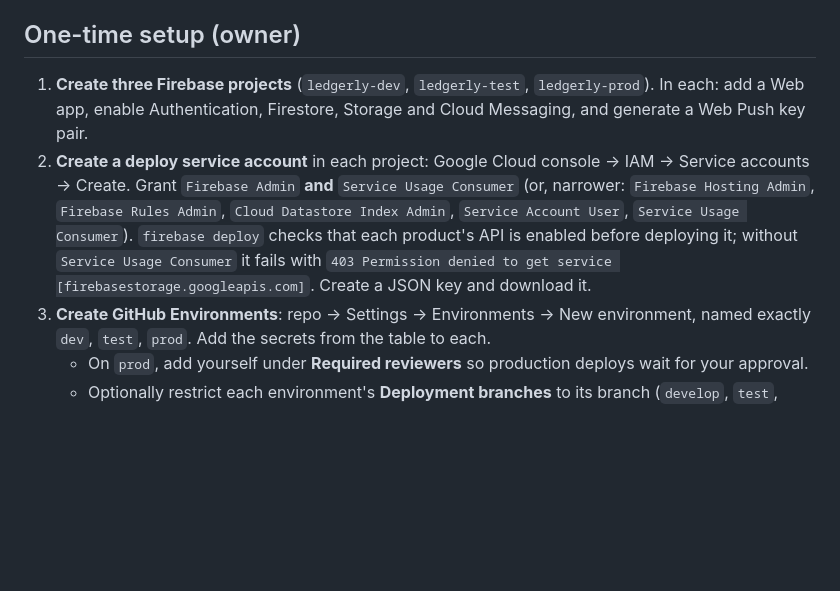
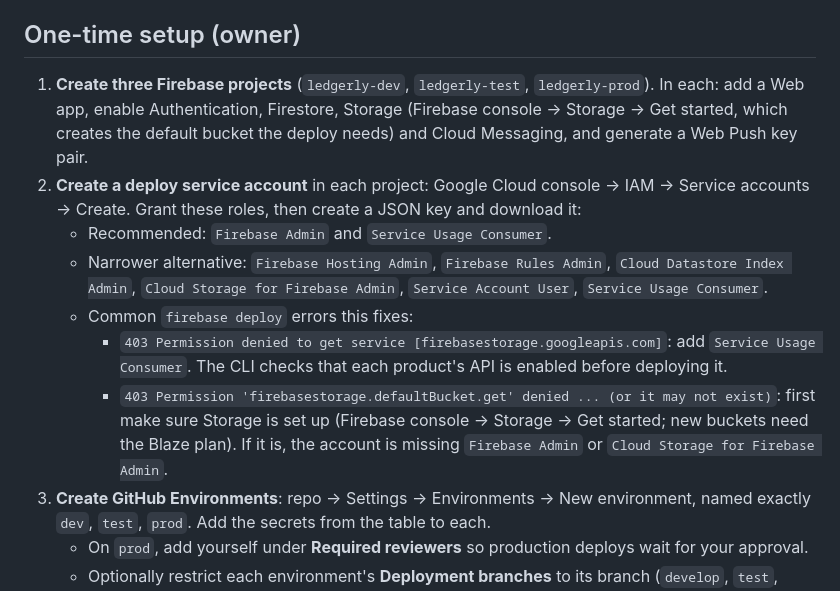
Before and after one commit to TharunChowdary744/expense-tracker, a Markdown page: docs/DEPLOYMENT.md, the part around the change. Drawn GitHub-style; blank space fills up the shorter version.

Commit message:
docs: list Storage role and bucket setup for the deploy service account
Co-Authored-By: Claude Opus 5.5 (1M context) <noreply@anthropic.com>
Claude-Session: https://claude.ai/code/session_018cDfmfNJkCRNw1ZyA92wCC

```diff
--- a/docs/DEPLOYMENT.md
+++ b/docs/DEPLOYMENT.md
@@ -36,8 +36,13 @@ Local development uses `.env.local` (git-ignored), copied from `.env.example`.
 
 ## One-time setup (owner)
 
-1. **Create three Firebase projects** (`ledgerly-dev`, `ledgerly-test`, `ledgerly-prod`). In each: add a Web app, enable Authentication, Firestore, Storage and Cloud Messaging, and generate a Web Push key pair.
-2. **Create a deploy service account** in each project: Google Cloud console → IAM → Service accounts → Create. Grant `Firebase Admin` **and** `Service Usage Consumer` (or, narrower: `Firebase Hosting Admin`, `Firebase Rules Admin`, `Cloud Datastore Index Admin`, `Service Account User`, `Service Usage Consumer`). `firebase deploy` checks that each product's API is enabled before deploying it; without `Service Usage Consumer` it fails with `403 Permission denied to get service [firebasestorage.googleapis.com]`. Create a JSON key and download it.
+1. **Create three Firebase projects** (`ledgerly-dev`, `ledgerly-test`, `ledgerly-prod`). In each: add a Web app, enable Authentication, Firestore, Storage (Firebase console → Storage → Get started, which creates the default bucket the deploy needs) and Cloud Messaging, and generate a Web Push key pair.
+2. **Create a deploy service account** in each project: Google Cloud console → IAM → Service accounts → Create. Grant these roles, then create a JSON key and download it:
+   - Recommended: `Firebase Admin` and `Service Usage Consumer`.
+   - Narrower alternative: `Firebase Hosting Admin`, `Firebase Rules Admin`, `Cloud Datastore Index Admin`, `Cloud Storage for Firebase Admin`, `Service Account User`, `Service Usage Consumer`.
+   - Common `firebase deploy` errors this fixes:
+     - `403 Permission denied to get service [firebasestorage.googleapis.com]`: add `Service Usage Consumer`. The CLI checks that each product's API is enabled before deploying it.
+     - `403 Permission 'firebasestorage.defaultBucket.get' denied ... (or it may not exist)`: first make sure Storage is set up (Firebase console → Storage → Get started; new buckets need the Blaze plan). If it is, the account is missing `Firebase Admin` or `Cloud Storage for Firebase Admin`.
 3. **Create GitHub Environments**: repo → Settings → Environments → New environment, named exactly `dev`, `test`, `prod`. Add the secrets from the table to each.
    - On `prod`, add yourself under **Required reviewers** so production deploys wait for your approval.
    - Optionally restrict each environment's **Deployment branches** to its branch (`develop`, `test`, `prod`).
```
